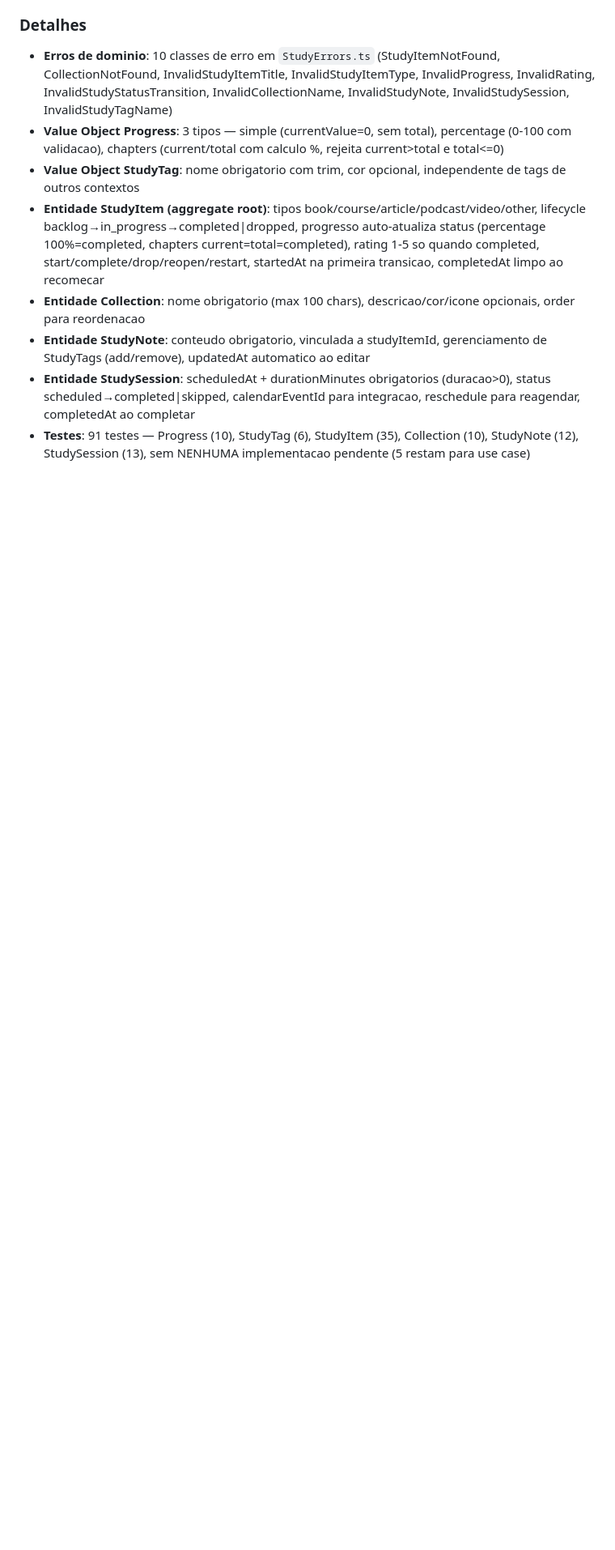
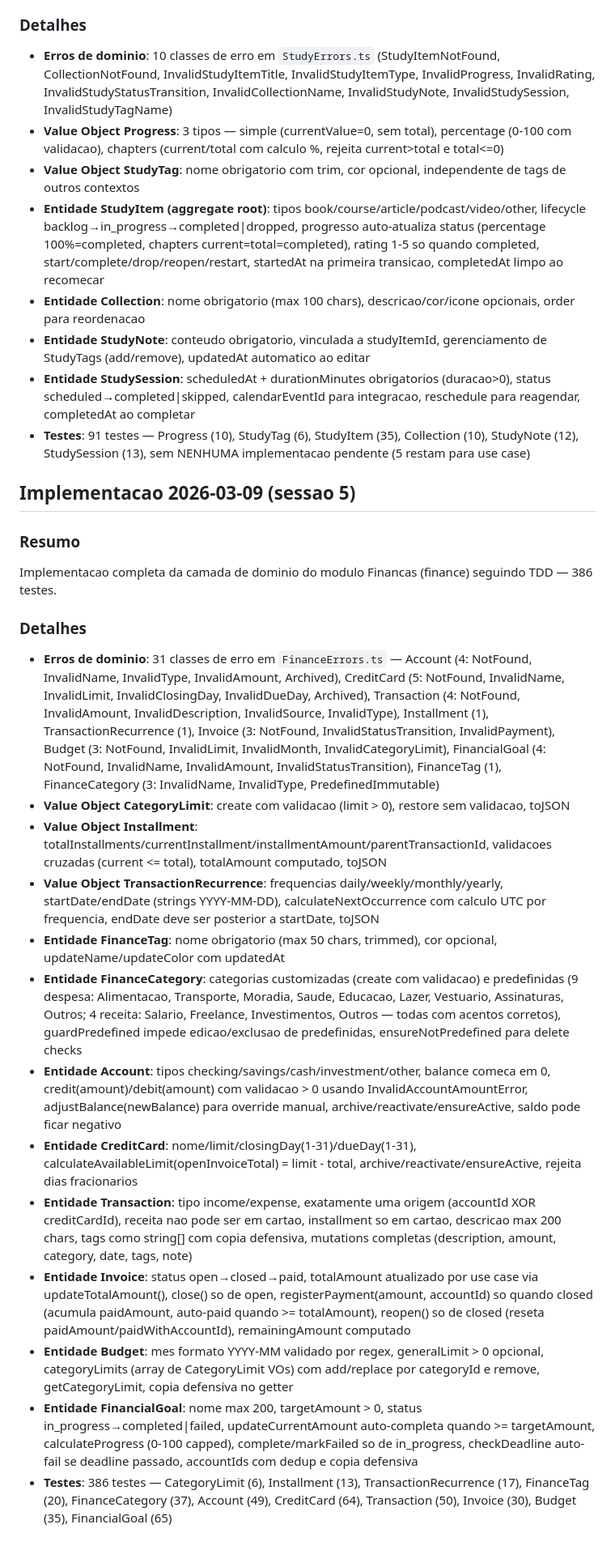
Before and after one commit to Will-Reiner/Ultimate, a Markdown page: .claude/NOTES.md, the part around the change. Shown at 81% size. GitHub-like rendering; blank space fills up the shorter version.

Commit message:
att notes.md

```diff
--- a/.claude/NOTES.md
+++ b/.claude/NOTES.md
@@ -67,3 +67,25 @@ Implementacao completa da camada de dominio do modulo Biblioteca de Estudos (stu
 - **Entidade StudyNote**: conteudo obrigatorio, vinculada a studyItemId, gerenciamento de StudyTags (add/remove), updatedAt automatico ao editar
 - **Entidade StudySession**: scheduledAt + durationMinutes obrigatorios (duracao>0), status scheduled→completed|skipped, calendarEventId para integracao, reschedule para reagendar, completedAt ao completar
 - **Testes**: 91 testes — Progress (10), StudyTag (6), StudyItem (35), Collection (10), StudyNote (12), StudySession (13), sem NENHUMA implementacao pendente (5 restam para use case)
+
+## Implementacao 2026-03-09 (sessao 5)
+
+### Resumo
+
+Implementacao completa da camada de dominio do modulo Financas (finance) seguindo TDD — 386 testes.
+
+### Detalhes
+
+- **Erros de dominio**: 31 classes de erro em `FinanceErrors.ts` — Account (4: NotFound, InvalidName, InvalidType, InvalidAmount, Archived), CreditCard (5: NotFound, InvalidName, InvalidLimit, InvalidClosingDay, InvalidDueDay, Archived), Transaction (4: NotFound, InvalidAmount, InvalidDescription, InvalidSource, InvalidType), Installment (1), TransactionRecurrence (1), Invoice (3: NotFound, InvalidStatusTransition, InvalidPayment), Budget (3: NotFound, InvalidLimit, InvalidMonth, InvalidCategoryLimit), FinancialGoal (4: NotFound, InvalidName, InvalidAmount, InvalidStatusTransition), FinanceTag (1), FinanceCategory (3: InvalidName, InvalidType, PredefinedImmutable)
+- **Value Object CategoryLimit**: create com validacao (limit > 0), restore sem validacao, toJSON
+- **Value Object Installment**: totalInstallments/currentInstallment/installmentAmount/parentTransactionId, validacoes cruzadas (current <= total), totalAmount computado, toJSON
+- **Value Object TransactionRecurrence**: frequencias daily/weekly/monthly/yearly, startDate/endDate (strings YYYY-MM-DD), calculateNextOccurrence com calculo UTC por frequencia, endDate deve ser posterior a startDate, toJSON
+- **Entidade FinanceTag**: nome obrigatorio (max 50 chars, trimmed), cor opcional, updateName/updateColor com updatedAt
+- **Entidade FinanceCategory**: categorias customizadas (create com validacao) e predefinidas (9 despesa: Alimentacao, Transporte, Moradia, Saude, Educacao, Lazer, Vestuario, Assinaturas, Outros; 4 receita: Salario, Freelance, Investimentos, Outros — todas com acentos corretos), guardPredefined impede edicao/exclusao de predefinidas, ensureNotPredefined para delete checks
+- **Entidade Account**: tipos checking/savings/cash/investment/other, balance comeca em 0, credit(amount)/debit(amount) com validacao > 0 usando InvalidAccountAmountError, adjustBalance(newBalance) para override manual, archive/reactivate/ensureActive, saldo pode ficar negativo
+- **Entidade CreditCard**: nome/limit/closingDay(1-31)/dueDay(1-31), calculateAvailableLimit(openInvoiceTotal) = limit - total, archive/reactivate/ensureActive, rejeita dias fracionarios
+- **Entidade Transaction**: tipo income/expense, exatamente uma origem (accountId XOR creditCardId), receita nao pode ser em cartao, installment so em cartao, descricao max 200 chars, tags como string[] com copia defensiva, mutations completas (description, amount, category, date, tags, note)
+- **Entidade Invoice**: status open→closed→paid, totalAmount atualizado por use case via updateTotalAmount(), close() so de open, registerPayment(amount, accountId) so quando closed (acumula paidAmount, auto-paid quando >= totalAmount), reopen() so de closed (reseta paidAmount/paidWithAccountId), remainingAmount computado
+- **Entidade Budget**: mes formato YYYY-MM validado por regex, generalLimit > 0 opcional, categoryLimits (array de CategoryLimit VOs) com add/replace por categoryId e remove, getCategoryLimit, copia defensiva no getter
+- **Entidade FinancialGoal**: nome max 200, targetAmount > 0, status in_progress→completed|failed, updateCurrentAmount auto-completa quando >= targetAmount, calculateProgress (0-100 capped), complete/markFailed so de in_progress, checkDeadline auto-fail se deadline passado, accountIds com dedup e copia defensiva
+- **Testes**: 386 testes — CategoryLimit (6), Installment (13), TransactionRecurrence (17), FinanceTag (20), FinanceCategory (37), Account (49), CreditCard (64), Transaction (50), Invoice (30), Budget (35), FinancialGoal (65)
```
